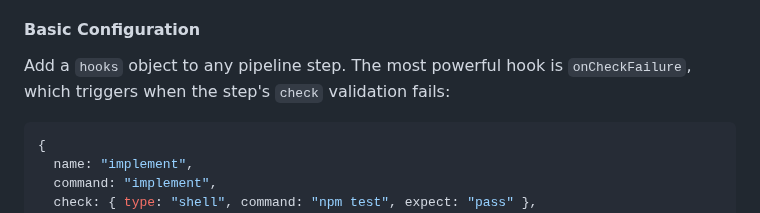
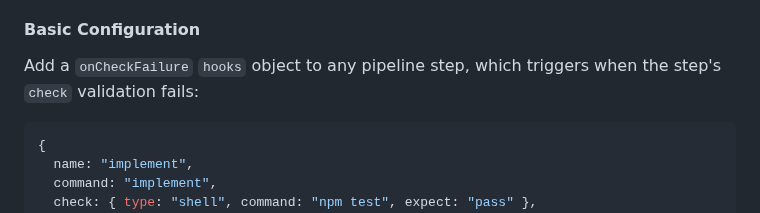
Before and after one commit to ClaireGSB/cat-herder, a Markdown page: README.md, the part around the change. Rendered like a GitHub page.

````diff
--- a/README.md
+++ b/README.md
@@ -346,7 +346,7 @@ Traditional CI/CD pipelines are rigid—when a step fails, the entire process ha
 
 #### Basic Configuration
 
-Add a `hooks` object to any pipeline step. The most powerful hook is `onCheckFailure`, which triggers when the step's `check` validation fails:
+Add a `onCheckFailure` `hooks` object to any pipeline step, which triggers when the step's `check` validation fails:
 
 ```javascript
 {
````
Also changed, not shown: PLAN.md (+115 -46 lines).
